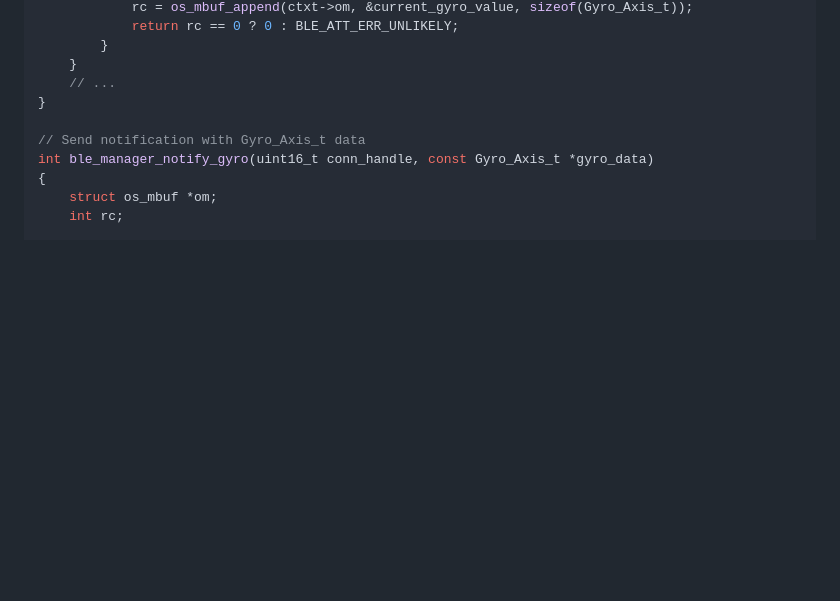
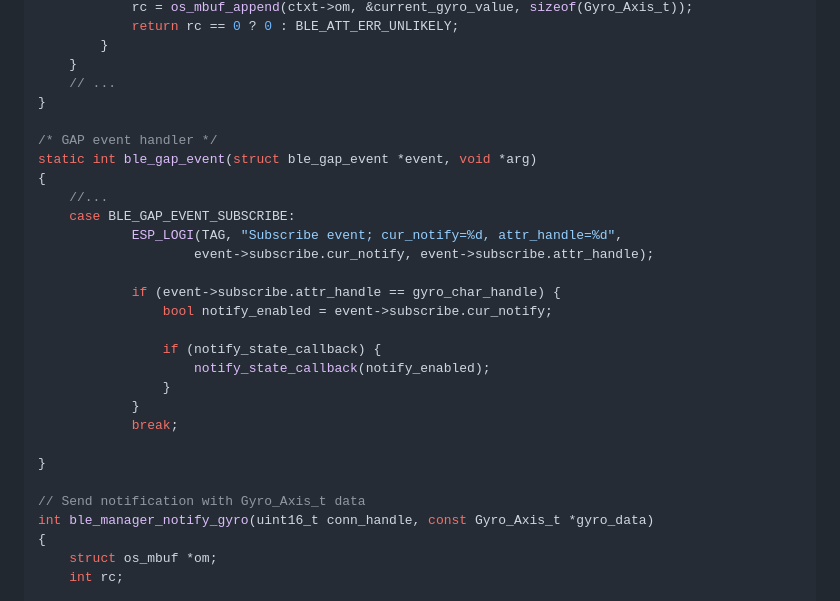
Before and after one commit to MarcoMattiuz/Embedded-wearable-project, a Markdown page: lib/BLE/ADD_NEW_CHARACTERISTIC.md, the part around the change. GitHub-like rendering; blank space fills up the shorter version.

Commit message:
updated md file

```diff
--- a/lib/BLE/ADD_NEW_CHARACTERISTIC.md
+++ b/lib/BLE/ADD_NEW_CHARACTERISTIC.md
@@ -55,6 +55,25 @@ static int gatt_svr_chr_access(uint16_t conn_handle, uint16_t attr_handle,
         }
     }
     // ...
+}
+
+/* GAP event handler */
+static int ble_gap_event(struct ble_gap_event *event, void *arg)
+{
+    //...
+    case BLE_GAP_EVENT_SUBSCRIBE:
+            ESP_LOGI(TAG, "Subscribe event; cur_notify=%d, attr_handle=%d",
+                    event->subscribe.cur_notify, event->subscribe.attr_handle);
+
+            if (event->subscribe.attr_handle == gyro_char_handle) {
+                bool notify_enabled = event->subscribe.cur_notify;
+
+                if (notify_state_callback) {
+                    notify_state_callback(notify_enabled);
+                }
+            }
+            break;
+
 }
 
 // Send notification with Gyro_Axis_t data
```
